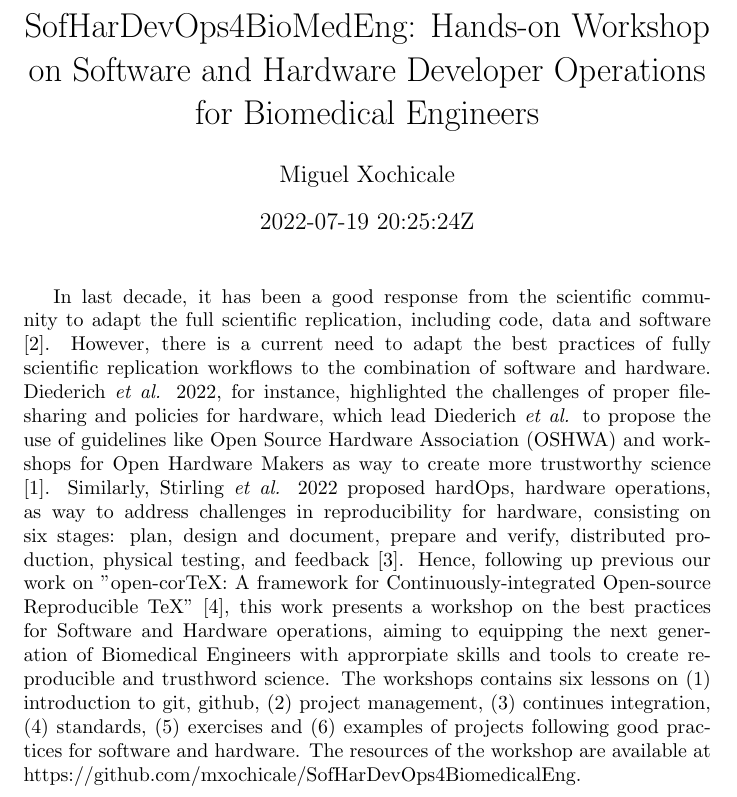
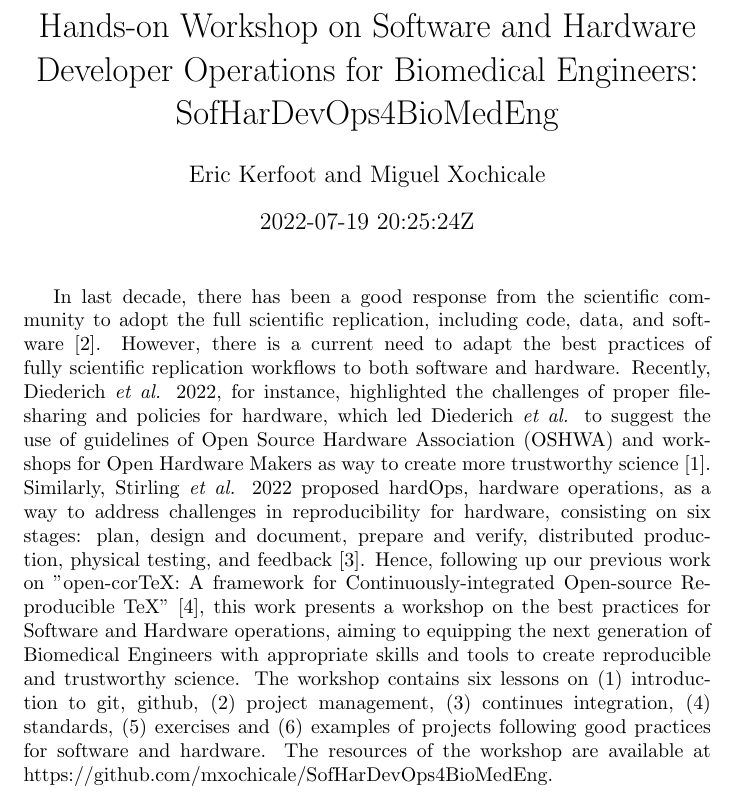
Before and after one commit to mxochicale/SofHarDevOps4BioMedEng, a LaTeX document (docs/abstract-to-rrts2022/main.tex): part of page 1 of 2, cut so that both start at the same text. Compiled offline with pdfLaTeX.

Commit message:
adds contributions of Eric Kerfoot and other cosmetic changes; (#05)

```diff
--- a/docs/abstract-to-rrts2022/main.tex
+++ b/docs/abstract-to-rrts2022/main.tex
@@ -10,25 +10,27 @@
 % Sat  9 Jul 12:11:39 BST 2022
 %Hands-on Workshops for Biomedical Engineers on Software/Hardware Development Toolkits %Sat  9 Jul 12:25:39 BST 2022
 %SofHarDevOps4BiomedicalEng: Hands-on Workshop on Software and Hardware Developer Operations for Biomedical Engineers %Mon 11 Jul 17:10:46 BST 2022
-SofHarDevOps4BioMedEng: Hands-on Workshop on Software and Hardware Developer Operations for Biomedical Engineers
-%Tue 19 Jul 06:37:30 BST 2022
+%SofHarDevOps4BioMedEng: Hands-on Workshop on Software and Hardware Developer Operations for Biomedical Engineers %Tue 19 Jul 06:37:30 BST 2022
+Hands-on Workshop on Software and Hardware Developer Operations for Biomedical Engineers: SofHarDevOps4BioMedEng %Tue 19 Jul 21:12:44 BST 2022
 }
 
-\author{Miguel Xochicale}
+\author{
+Eric Kerfoot and Miguel Xochicale
+}
 %\textit{et al.}}
 \date{\DTMNow}
 %(400words)
 
 \begin{document}
 \maketitle
-In last decade, it has been a good response from the scientific community to adapt the full scientific replication, including code, data and software \cite{peng2011}.
+In last decade, there has been a good response from the scientific community to adopt the full scientific replication, including code, data, and software~\cite{peng2011}.
 %published a roadmap for open and reproducible science going from publication only to
-However, there is a current need to adapt the best practices of fully scientific replication workflows to the combination of software and hardware.
-Diederich \textit{et al.} 2022, for instance, highlighted the challenges of proper file-sharing and policies for hardware, which lead Diederich \textit{et al.} to propose the use of guidelines like Open Source Hardware Association (OSHWA) and workshops for Open Hardware Makers as way to create more trustworthy science \cite{Diederich2022}.
-Similarly, Stirling \textit{et al.} 2022 proposed hardOps, hardware operations, as way to address challenges in reproducibility for hardware, consisting on six stages: plan, design and document, prepare and verify, distributed production, physical testing, and feedback \cite{stirling2022}.
-Hence, following up previous our work on "open-corTeX: A framework for Continuously-integrated Open-source Reproducible TeX" \cite{xochicale2020}, this work presents a workshop on the best practices for Software and Hardware operations, aiming to equipping the next generation of Biomedical Engineers with approrpiate skills and tools to create reproducible and trusthword science.
-The workshops contains six lessons on (1) introduction to git, github, (2) project management, (3) continues integration, (4) standards, (5) exercises and (6) examples of projects following good practices for software and hardware.
-The resources of the workshop are available at https://github.com/mxochicale/SofHarDevOps4BiomedicalEng.
+However, there is a current need to adapt the best practices of fully scientific replication workflows to both software and hardware.
+Recently, Diederich \textit{et al.} 2022, for instance, highlighted the challenges of proper file-sharing and policies for hardware, which led Diederich \textit{et al.} to suggest the use of guidelines of Open Source Hardware Association (OSHWA) and workshops for Open Hardware Makers as way to create more trustworthy science~\cite{Diederich2022}.
+Similarly, Stirling \textit{et al.} 2022 proposed hardOps, hardware operations, as a way to address challenges in reproducibility for hardware, consisting on six stages: plan, design and document, prepare and verify, distributed production, physical testing, and feedback~\cite{stirling2022}.
+Hence, following up our previous work on "open-corTeX: A framework for Continuously-integrated Open-source Reproducible TeX"~\cite{xochicale2020}, this work presents a workshop on the best practices for Software and Hardware operations, aiming to equipping the next generation of Biomedical Engineers with appropriate skills and tools to create reproducible and trustworthy science.
+The workshop contains six lessons on (1) introduction to git, github, (2) project management, (3) continues integration, (4) standards, (5) exercises and (6) examples of projects following good practices for software and hardware.
+The resources of the workshop are available at https://github.com/mxochicale/SofHarDevOps4BioMedEng.
 
 \newpage
 %\bibliographystyle{apalike}
```
